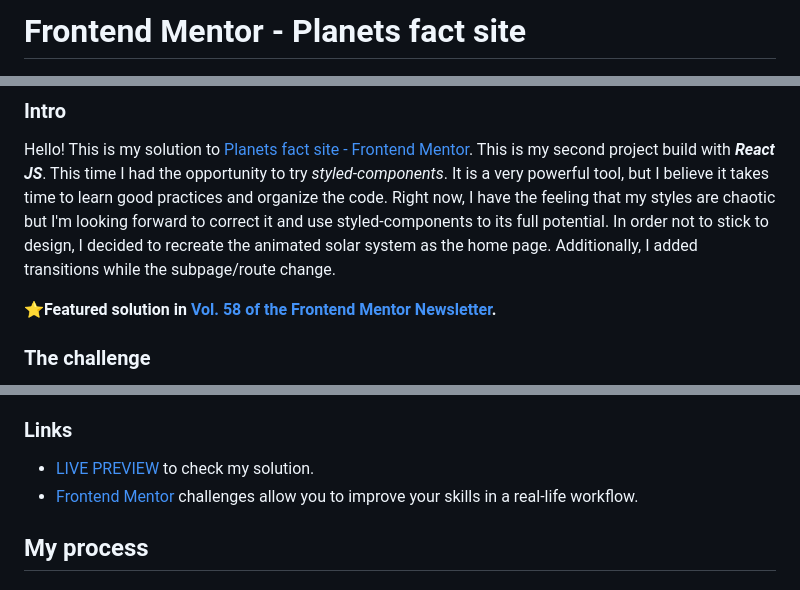
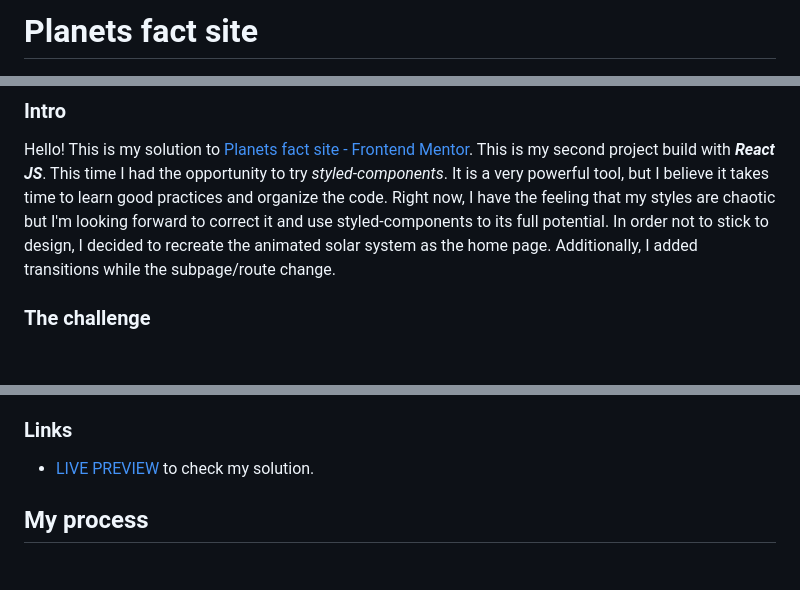
Before and after one commit to Foyezrabbi/NEO-Piece, a Markdown page: README.md, 3 parts joined by grey strips. Rendered like a GitHub page; blank space fills up the shorter version.

```diff
--- a/README.md
+++ b/README.md
@@ -1,4 +1,4 @@
-# Frontend Mentor - Planets fact site
+# Planets fact site
 
 ![Design preview for the Planets fact site coding challenge](./src/assets/preview.jpg)
 
@@ -20,8 +20,6 @@
 
 Hello! This is my solution to [Planets fact site - Frontend Mentor](https://www.frontendmentor.io/challenges/planets-fact-site-gazqN8w_f). This is my second project build with **_React JS_**. This time I had the opportunity to try _styled-components_. It is a very powerful tool, but I believe it takes time to learn good practices and organize the code. Right now, I have the feeling that my styles are chaotic but I'm looking forward to correct it and use styled-components to its full potential. In order not to stick to design, I decided to recreate the animated solar system as the home page. Additionally, I added transitions while the subpage/route change.
 
-⭐**Featured solution in [Vol. 58 of the Frontend Mentor Newsletter](https://mailchi.mp/8323f0e23e37/frontend-mentor-newsletter-vol-58?e=212d9dcf83).**
-
 ### The challenge
 
 > Your challenge is to build out this 8-page planets fact site and get it looking as close to the design as possible.
@@ -39,7 +37,6 @@ Hello! This is my solution to [Planets fact site - Frontend Mentor](https://www.
 ### Links
 
 -   [LIVE PREVIEW](https://planets-tediko.netlify.app/) to check my solution.
--   [Frontend Mentor](https://www.frontendmentor.io) challenges allow you to improve your skills in a real-life workflow.
 
 ## My process
 
```
